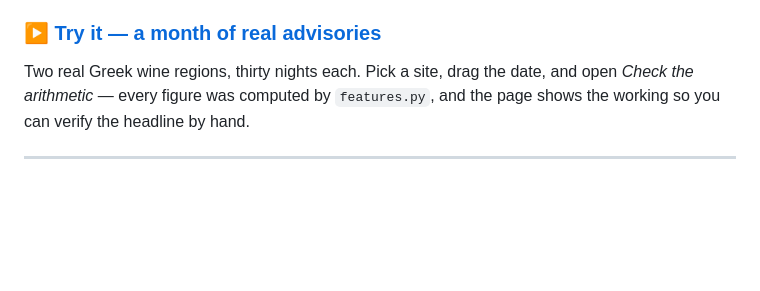
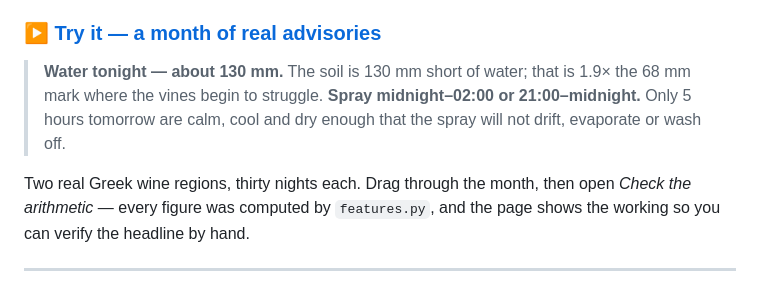
Before and after one commit to zervakisai/vinea, a Markdown page: README.md, the part around the change. GitHub-like rendering; blank space fills up the shorter version.

Commit message:
README: show the advice, not a description of the advice
The demo link was followed by a sentence about what you would find there.
This puts a real advisory in front of it instead -- the exact words the
page produces for Nemea, in the order a person needs them: what to do,
then why, with the number that justifies it.

Same clarity pass as the demo page itself: say the thing before naming
the thing.

```diff
--- a/README.md
+++ b/README.md
@@ -5,9 +5,14 @@ produced overnight from hourly vineyard weather.
 
 ### ▶ [Try it — a month of real advisories](https://zervakisai.github.io/vinea-demo.html)
 
-Two real Greek wine regions, thirty nights each. Pick a site, drag the date, and open
-*Check the arithmetic* — every figure was computed by `features.py`, and the page
-shows the working so you can verify the headline by hand.
+> **Water tonight — about 130 mm.** The soil is 130 mm short of water; that is 1.9×
+> the 68 mm mark where the vines begin to struggle.
+> **Spray midnight–02:00 or 21:00–midnight.** Only 5 hours tomorrow are calm, cool and
+> dry enough that the spray will not drift, evaporate or wash off.
+
+Two real Greek wine regions, thirty nights each. Drag through the month, then open
+*Check the arithmetic* — every figure was computed by `features.py`, and the page shows
+the working so you can verify the headline by hand.
 
 ---
 
```
